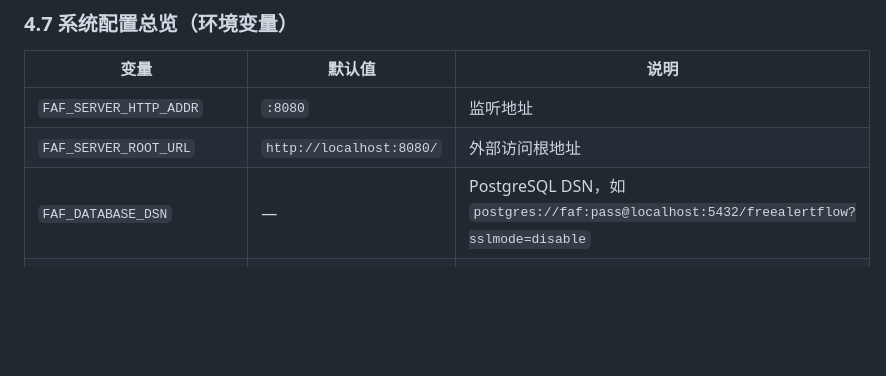
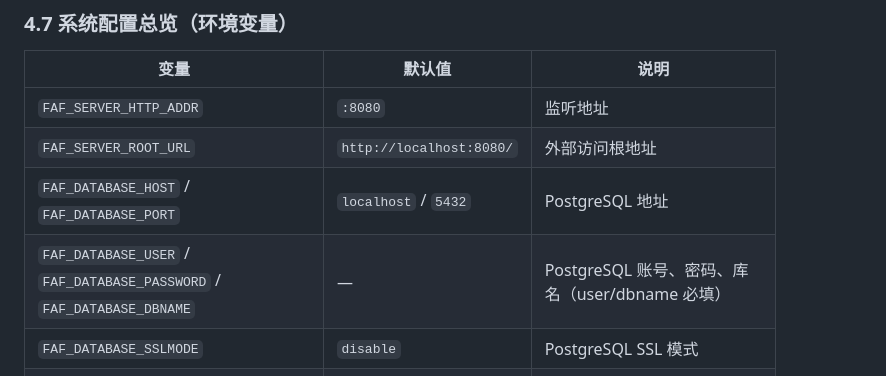
Before and after one commit to yongheng0927/FreeAlertFlow, a Markdown page: docs/REQUIREMENTS.md, the part around the change. Drawn GitHub-style; blank space fills up the shorter version.

```diff
--- a/docs/REQUIREMENTS.md
+++ b/docs/REQUIREMENTS.md
@@ -212,7 +212,9 @@ FAF_SERVER_HTTP_ADDR=0.0.0.0:8080                       # 监听地址
 |---|---|---|
 | `FAF_SERVER_HTTP_ADDR` | `:8080` | 监听地址 |
 | `FAF_SERVER_ROOT_URL` | `http://localhost:8080/` | 外部访问根地址 |
-| `FAF_DATABASE_DSN` | — | PostgreSQL DSN，如 `postgres://faf:pass@localhost:5432/freealertflow?sslmode=disable` |
+| `FAF_DATABASE_HOST` / `FAF_DATABASE_PORT` | `localhost` / `5432` | PostgreSQL 地址 |
+| `FAF_DATABASE_USER` / `FAF_DATABASE_PASSWORD` / `FAF_DATABASE_DBNAME` | — | PostgreSQL 账号、密码、库名（user/dbname 必填） |
+| `FAF_DATABASE_SSLMODE` | `disable` | PostgreSQL SSL 模式 |
 | `FAF_SECRET_KEY` | — | 敏感字段加密密钥（32 字节，必填，否则启动失败） |
 | `FAF_JWT_SECRET` | 随机生成（启动警告） | JWT 签名密钥 |
 | `FAF_ADMIN_USER` / `FAF_ADMIN_PASSWORD` | — | 初始管理员 |
```
